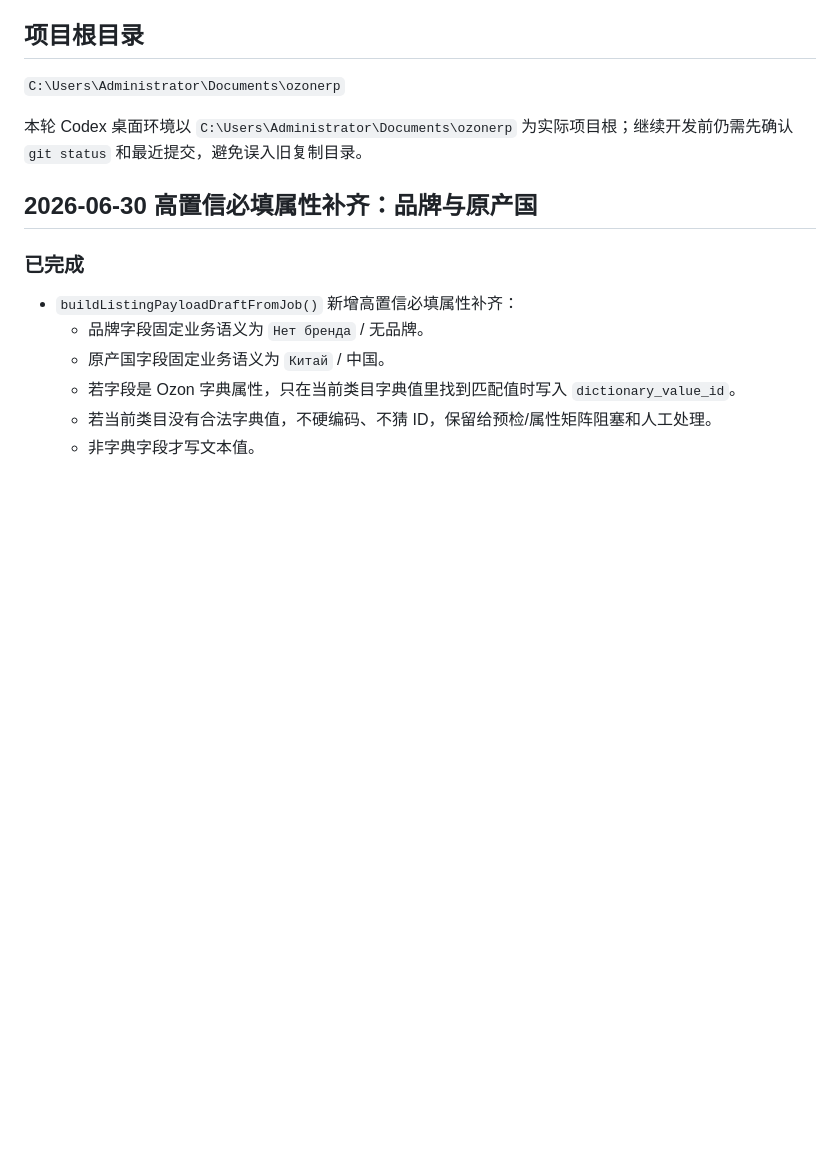
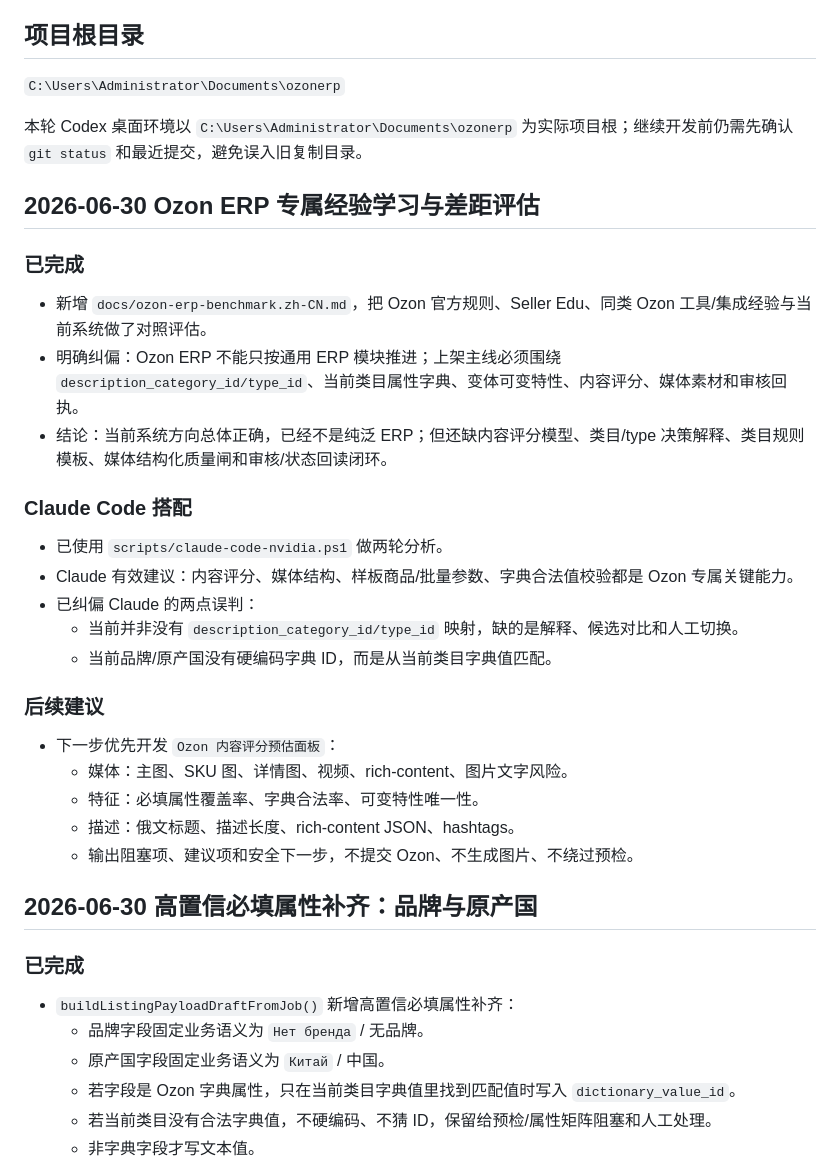
Before and after one commit to leeqiang974-alt/ozonerp, a Markdown page: docs/SESSION_HANDOFF.zh-CN.md, the part around the change. GitHub-like rendering; blank space fills up the shorter version.

Commit message:
docs: add Ozon ERP benchmark assessment

```diff
--- a/docs/SESSION_HANDOFF.zh-CN.md
+++ b/docs/SESSION_HANDOFF.zh-CN.md
@@ -7,6 +7,30 @@
 `C:\Users\Administrator\Documents\ozonerp`
 
 本轮 Codex 桌面环境以 `C:\Users\Administrator\Documents\ozonerp` 为实际项目根；继续开发前仍需先确认 `git status` 和最近提交，避免误入旧复制目录。
+
+## 2026-06-30 Ozon ERP 专属经验学习与差距评估
+
+### 已完成
+
+- 新增 `docs/ozon-erp-benchmark.zh-CN.md`，把 Ozon 官方规则、Seller Edu、同类 Ozon 工具/集成经验与当前系统做了对照评估。
+- 明确纠偏：Ozon ERP 不能只按通用 ERP 模块推进；上架主线必须围绕 `description_category_id/type_id`、当前类目属性字典、变体可变特性、内容评分、媒体素材和审核回执。
+- 结论：当前系统方向总体正确，已经不是纯泛 ERP；但还缺内容评分模型、类目/type 决策解释、类目规则模板、媒体结构化质量闸和审核/状态回读闭环。
+
+### Claude Code 搭配
+
+- 已使用 `scripts/claude-code-nvidia.ps1` 做两轮分析。
+- Claude 有效建议：内容评分、媒体结构、样板商品/批量参数、字典合法值校验都是 Ozon 专属关键能力。
+- 已纠偏 Claude 的两点误判：
+  - 当前并非没有 `description_category_id/type_id` 映射，缺的是解释、候选对比和人工切换。
+  - 当前品牌/原产国没有硬编码字典 ID，而是从当前类目字典值匹配。
+
+### 后续建议
+
+- 下一步优先开发 `Ozon 内容评分预估面板`：
+  - 媒体：主图、SKU 图、详情图、视频、rich-content、图片文字风险。
+  - 特征：必填属性覆盖率、字典合法率、可变特性唯一性。
+  - 描述：俄文标题、描述长度、rich-content JSON、hashtags。
+  - 输出阻塞项、建议项和安全下一步，不提交 Ozon、不生成图片、不绕过预检。
 
 ## 2026-06-30 高置信必填属性补齐：品牌与原产国
 
```
Also changed, not shown: docs/ozon-erp-benchmark.zh-CN.md (added, +192 -0 lines).
